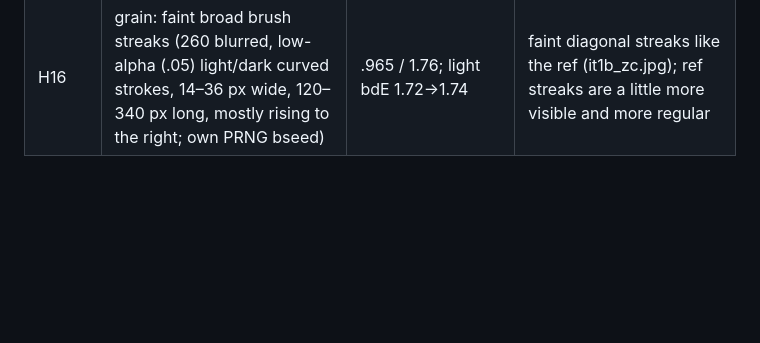
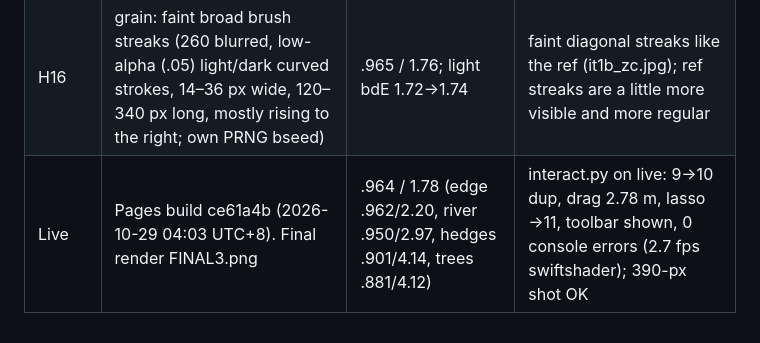
Before and after one commit to BreakDimbo/sheep-grazing-playground, a Markdown page: docs/progress.md, the part around the change. GitHub-like rendering; blank space fills up the shorter version.

Commit message:
progress: live test ce61a4b

```diff
--- a/docs/progress.md
+++ b/docs/progress.md
@@ -32,3 +32,4 @@ lime .979/2.24, wheat .987/0.75, river .931/4.70, path .957/2.63, hedges .903/4.
 | H14 | top edge: the measured top profile was median-filtered (±7 bins) and clamped to ±.02. Raw spikes, where trees and clouds hide the ref edge, had drawn big triangular teeth right of the path that the ref doesn't have | .965 / 1.75; edge lf .960→.963, bdE 2.22→2.18 | top fringe right of the path is now a straight broken band like the ref (it4c_zc.jpg) |
 | H15 | hedges: tapered ends (dab radius ∝ √(distance to end / 2 widths), no round-capped core stroke), core ×1.1 wider, softer (blur .6→.8). Optional pale halo (hla) tested: .25 hurt hedges bdE 4.09→4.33, .1 was neutral but invisible, so it stays off. Paler flowers (fy e6d873) tested and rejected: mean colour overshot the ref (221,213,110 vs 207,192,84) | .965 / 1.75; hedges .901 / 4.11 (was 4.07) | ends taper to points; ref hedges still somewhat wider and blurrier in places |
 | H16 | grain: faint broad brush streaks (260 blurred, low-alpha (.05) light/dark curved strokes, 14–36 px wide, 120–340 px long, mostly rising to the right; own PRNG bseed) | .965 / 1.76; light bdE 1.72→1.74 | faint diagonal streaks like the ref (it1b_zc.jpg); ref streaks are a little more visible and more regular |
+| Live | Pages build ce61a4b (2026-10-29 04:03 UTC+8). Final render FINAL3.png | .964 / 1.78 (edge .962/2.20, river .950/2.97, hedges .901/4.14, trees .881/4.12) | interact.py on live: 9→10 dup, drag 2.78 m, lasso →11, toolbar shown, 0 console errors (2.7 fps swiftshader); 390-px shot OK |
```
